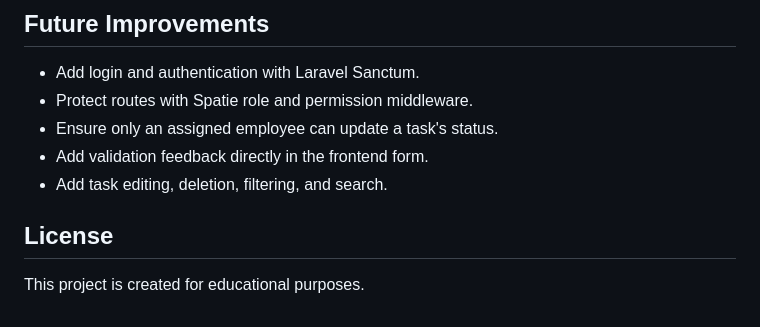
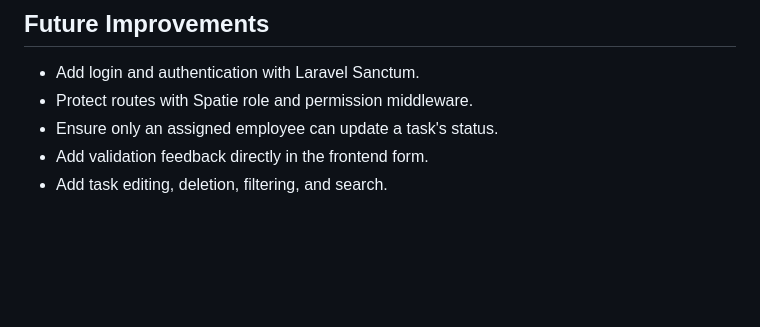
Before and after one commit to Notanne1305/Project-Friday, a Markdown page: README.md, the part around the change. GitHub-like rendering; blank space fills up the shorter version.

Commit message:
feat: edited tthe readme

```diff
--- a/README.md
+++ b/README.md
@@ -159,7 +159,3 @@ Vite will show the local URL for the React application, usually `http://localhos
 - Ensure only an assigned employee can update a task's status.
 - Add validation feedback directly in the frontend form.
 - Add task editing, deletion, filtering, and search.
-
-## License
-
-This project is created for educational purposes.
```
